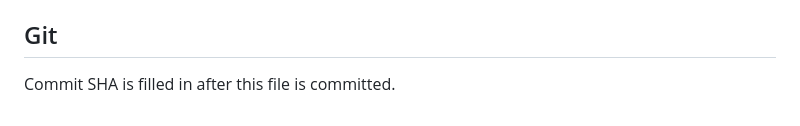
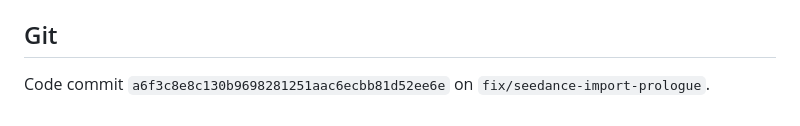
Before and after one commit to akatruk/lumen-3.0, a Markdown page: reports/RUNPOD_MEDIA_GENERATION_V1.md, the part around the change. GitHub-like rendering.

Commit message:
docs: record the GPU stills commit in the report
Co-authored-by: Cursor <cursoragent@cursor.com>

```diff
--- a/reports/RUNPOD_MEDIA_GENERATION_V1.md
+++ b/reports/RUNPOD_MEDIA_GENERATION_V1.md
@@ -49,4 +49,4 @@ Account balance at the first resume this task was $59.99. After `podStop` it was
 
 ## Git
 
-Commit SHA is filled in after this file is committed.
+Code commit `a6f3c8e8c130b9698281251aac6ecbb81d52ee6e` on `fix/seedance-import-prologue`.
```
